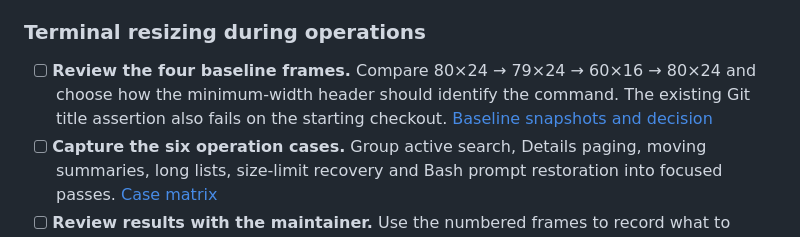
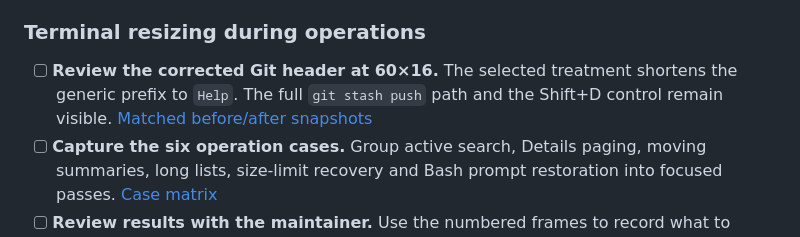
Before and after one commit to Usrnmna/CLI-InteractiveHelpMenu, a Markdown page: ROADMAP.md, the part around the change. Rendered like a GitHub page.

```diff
--- a/ROADMAP.md
+++ b/ROADMAP.md
@@ -20,7 +20,7 @@ The split view resumes at 80 columns. The prototype follows the frozen release b
 
 ### Terminal resizing during operations
 
-- [ ] **Review the four baseline frames.** Compare 80×24 → 79×24 → 60×16 → 80×24 and choose how the minimum-width header should identify the command. The existing Git title assertion also fails on the starting checkout. [Baseline snapshots and decision](docs/terminal-resize-review.md#phase-1--review-the-layout-boundary)
+- [ ] **Review the corrected Git header at 60×16.** The selected treatment shortens the generic prefix to `Help`. The full `git stash push` path and the Shift+D control remain visible. [Matched before/after snapshots](docs/terminal-resize-review.md#phase-1--review-the-layout-boundary)
 - [ ] **Capture the six operation cases.** Group active search, Details paging, moving summaries, long lists, size-limit recovery and Bash prompt restoration into focused passes. [Case matrix](docs/terminal-resize-review.md#phase-2--exercise-operations-already-in-progress)
 - [ ] **Review results with the maintainer.** Use the numbered frames to record what to keep, revise or defer before choosing development changes. [Decision record](docs/terminal-resize-review.md#phase-3--review-the-frames-and-choose-development-work)
 - [ ] **Verify the accepted changes in one batch.** Compare affected before/after frames, collect sign-off and share one combined gate for runtime changes. [Verification plan](docs/terminal-resize-review.md#phase-4--verify-the-accepted-changes-together)
```
Also changed, not shown: docs/terminal-resize-review.md (+12 -4 lines), docs/usage.md (+1 -1 lines), docs/assets/resize-review/3-minimum-after.png (added), 5 other files.
